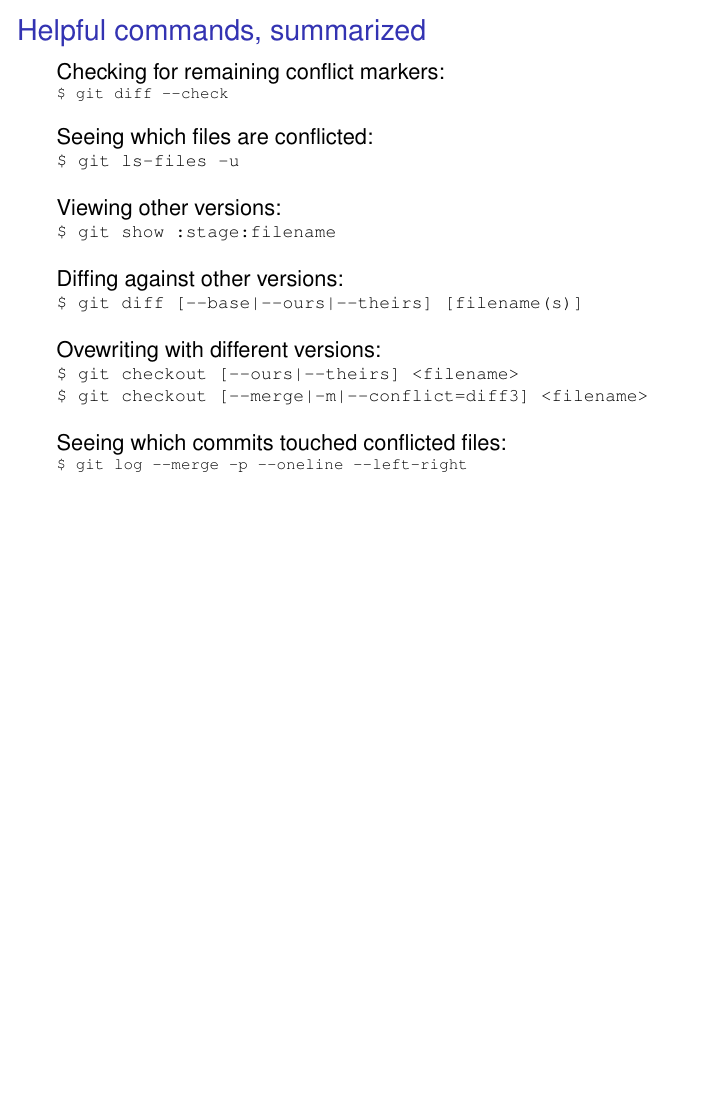
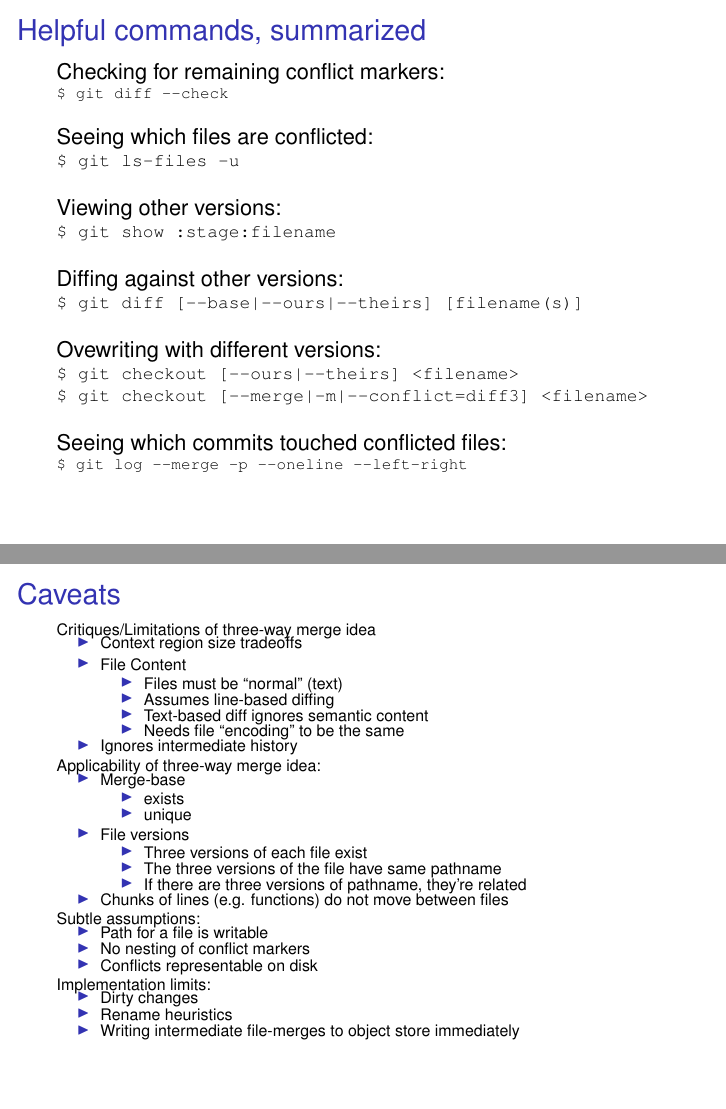
Before and after one commit to newren/how-merge-works, LaTeX slides (how-merge-works.tex): page 30 of 30 before the commit and pages 30 and 31 of 31 after it, the two joined at a grey line, the shorter picture padded with empty space. Compiled offline with pdfLaTeX.

Commit message:
Add list of caveats to the basic algorithm

```diff
--- a/how-merge-works.tex
+++ b/how-merge-works.tex
@@ -37,6 +37,15 @@
  \colorlet{myblue}{cyan}        % plain cyan works; might consdier darkening
  \colorlet{mygreen}{green!70!black} % slightly darker than normal green
  %\newcommand{\nonliteral}{\color{MyGreen}}
+
+ \newenvironment{myitemize}
+                {
+                  \begin{itemize}
+                    \setlength{\itemsep}{0pt}
+                    \setlength{\parskip}{-0.125\baselineskip}
+                    \setlength{\parsep} {0pt}
+                }%
+                {\end{itemize}}
 
 \title{Merging in Git}
 
@@ -390,4 +399,102 @@
 
 \end{frame}
 
+%%%%%%%%%%%%%%%%%%%%%%%%%%%%%%%%%%%%%%%%%%%%%%%%%%%%%%%%%%%%%%%%%%%%%%%%%%
+
+\begin{frame}
+  \frametitle{Caveats}
+
+  {\scriptsize
+
+  Critiques/Limitations of three-way merge idea\\[-0.5\baselineskip]
+  \begin{myitemize}
+    \item Context region size tradeoffs%; issues:
+      %* what's the correct size for the context region?  too small?  too big?
+      %* example: import/include statements -- context lines irrelevant
+    \item File Content
+      \begin{myitemize}\scriptsize
+        \item Files must be ``normal'' (text)%; counter-examples:
+          %* binary
+          %* symlinks
+          %* submodules
+        \item Assumes line-based diffing%; issues:
+          %* journal, documentation, word-based articles
+        \item Text-based diff ignores semantic content%; issues:
+          %* one branch adds call to a function, another adds an argument to it
+        \item Needs file ``encoding'' to be the same% (merge.renormalize); issues:
+          %* ASCII vs. EBCDIC (yeah, sure)
+          %* CR vs. CRLF (happens...)
+          %* whitespace normalization?
+          %* unicode normalization?
+          %* other programmatic modifications -- indentation, etc.?
+      \end{myitemize}\vspace*{-0.3\baselineskip}
+    \item Ignores intermediate history%; issues:
+      %* "fix" applied on both sides, then reverted on one side because it's
+      %  harmful...
+      %* same fix on both sides, extra fixes on other side in same region =>
+      %  conflicts
+      %* however, three-way merge is hard enough for people to understand.
+      %  Explaining a conflict that arises from intermediate history might
+      %  become truly baffling
+  \end{myitemize}\vspace*{-0.3\baselineskip}
+
+  Applicability of three-way merge idea:\\[-0.7\baselineskip]
+  \begin{myitemize}
+    \item Merge-base
+      \begin{myitemize}\scriptsize
+      \item exists%; counter-examples:
+        %* merging independent repositories -- do two-way merge
+      \item unique%; counter-examples:
+        %* lots; see git.git and linux.git.  unlikely with central server and
+        %  merge-to-mainline workflow
+        %* follow-on assumption: merge-base can be constructed by just merging
+        %  the others together (counter-examples: conflicts, including crazy types)
+        %* follow-on assumption: we can find something meaningful to use as a
+        %  merge-base and construct it as a tree (maybe...)
+      \end{myitemize}\vspace*{-0.3\baselineskip}
+    \item File versions
+      \begin{myitemize}\scriptsize
+        \item Three versions of each file exist%; counter-examples:
+          %* one version
+          % * existed in base \& deleted on both sides
+          % * new file unique to one side (possible D/F conflict...)
+          %* two versions
+          %  * didn't exist in base; add/add conflict unless identical
+          %  * did exist in base: modify/delete unless unmodified
+          %* more than three versions: (see combination effects)
+        \item The three versions of the file have same pathname
+          %* whoo, boy, this is a big can of worms
+        \item If there are three versions of pathname, they're related%; counter-examples:
+          %* simple rename/modify (use O,A,B notation to show modify/delete+add)
+          %* one renamed away, with new file in place
+          %* one file deleted, new file now in its place
+          %* swap rename (a->b, b->a)
+          %* (This could get really complicated, but git doesn't do break detection
+          %   for merges, so not relevant right now)
+          \end{myitemize}\vspace*{-0.3\baselineskip}
+    \item Chunks of lines (e.g. functions) do not move between files
+      %* git handles this in blame, but not for merges.  At least not yet.
+  \end{myitemize}\vspace*{-0.3\baselineskip}
+
+  Subtle assumptions:\\[-0.5\baselineskip]
+  \begin{myitemize}
+    \item Path for a file is writable %(whoops)
+    \item No nesting of conflict markers %(ha!)
+    \item Conflicts representable on disk
+      %(oops: modify/delete, D/F, submodule/file,
+      %submodule/directory, submodule/submodule, rename/rename(1to2), directory
+      %rename detection issues)
+  \end{myitemize}\vspace*{-0.3\baselineskip}
+
+  Implementation limits:\\[-0.5\baselineskip]
+  \begin{myitemize}
+    \item Dirty changes
+    \item Rename heuristics
+    \item Writing intermediate file-merges to object store immediately
+  \end{myitemize}
+
+  }
+
+\end{frame}
+
 \end{document}
```
